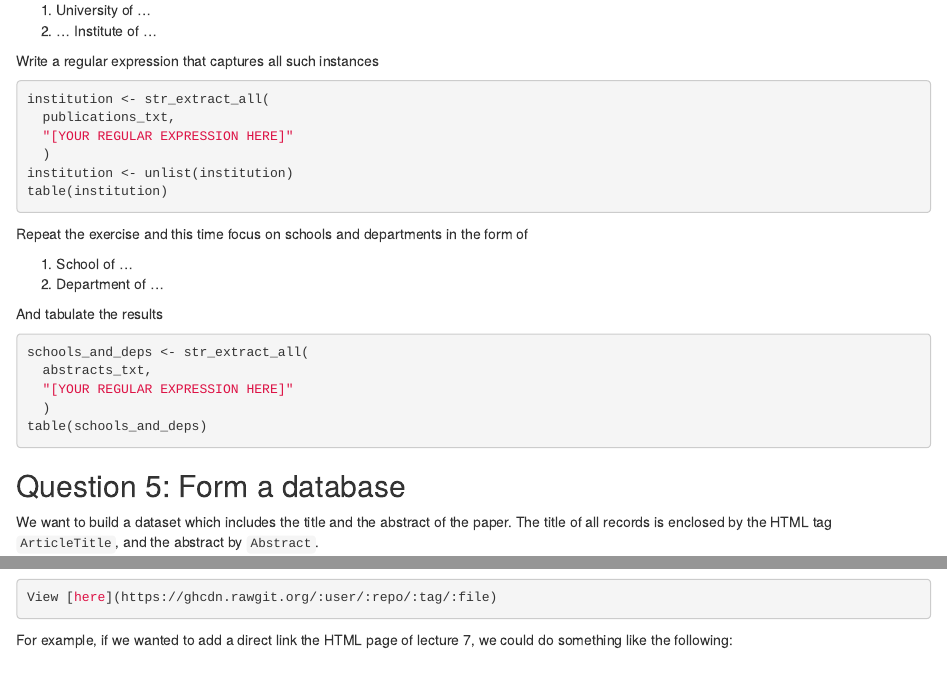
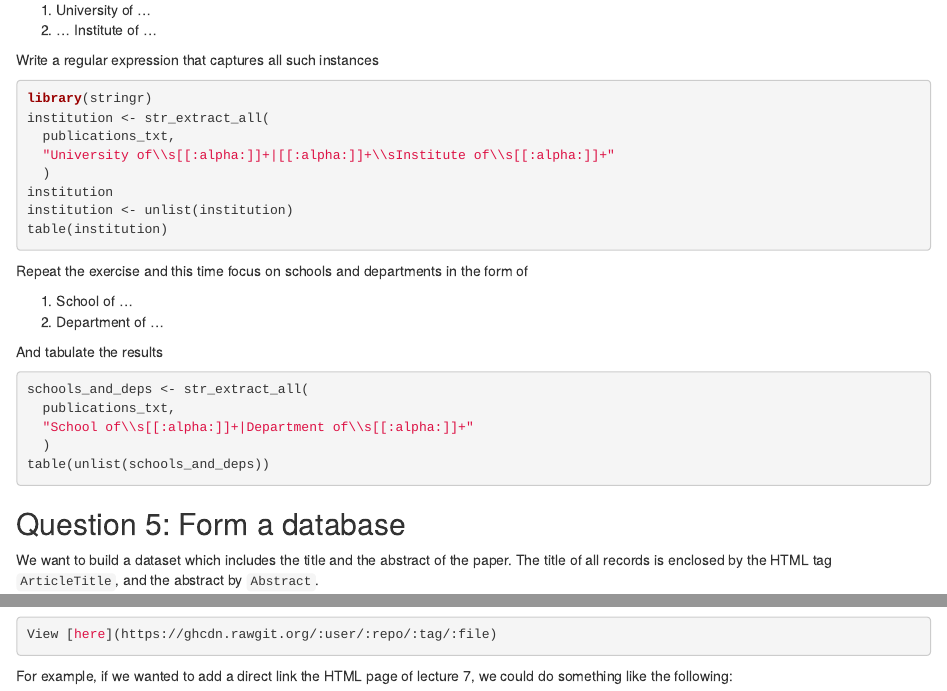
Before and after one commit to asuasu95/pm566-labs, an R Markdown document (07-lab/07-lab.Rmd): the page in a window 1100 px wide, from 2970 px down before the commit and from 2890 px down after it, so that both start at the same text, and a second part further down, joined at a grey line. Rendered offline with R 4.5, knitr and Pandoc, with nearby package versions; some code elsewhere in the file could not run offline.

Commit message:
Update lab7  question 4

````diff
--- a/07-lab/07-lab.Rmd
+++ b/07-lab/07-lab.Rmd
@@ -154,10 +154,12 @@ Using the function `stringr::str_extract_all()` applied on `publications_txt`, c
 Write a regular expression that captures all such instances
 
 ```{r univ-institute-regex, eval = FALSE}
+library(stringr)
 institution <- str_extract_all(
   publications_txt,
-  "[YOUR REGULAR EXPRESSION HERE]"
+  "University of\\s[[:alpha:]]+|[[:alpha:]]+\\sInstitute of\\s[[:alpha:]]+"
   )
+institution
 institution <- unlist(institution)
 table(institution)
 ```
@@ -171,10 +173,10 @@ And tabulate the results
 
 ```{r school-department, eval = FALSE}
 schools_and_deps <- str_extract_all(
-  abstracts_txt,
-  "[YOUR REGULAR EXPRESSION HERE]"
+  publications_txt,
+  "School of\\s[[:alpha:]]+|Department of\\s[[:alpha:]]+"
   )
-table(schools_and_deps)
+table(unlist(schools_and_deps))
 ```
 
 ## Question 5: Form a database
````
Also changed, not shown: 07-lab/07-lab.Rmd (2 more changed lines).
